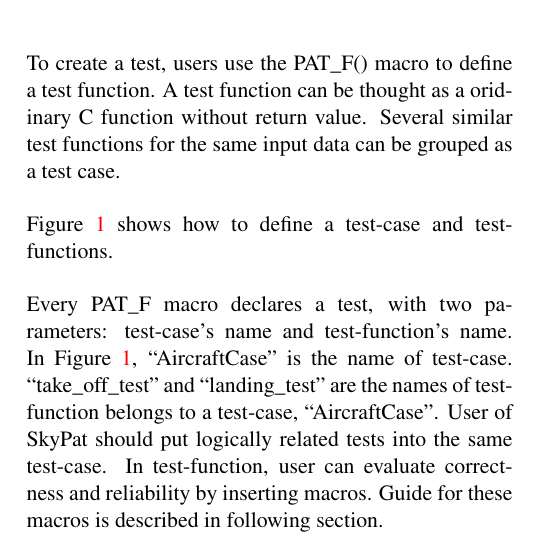
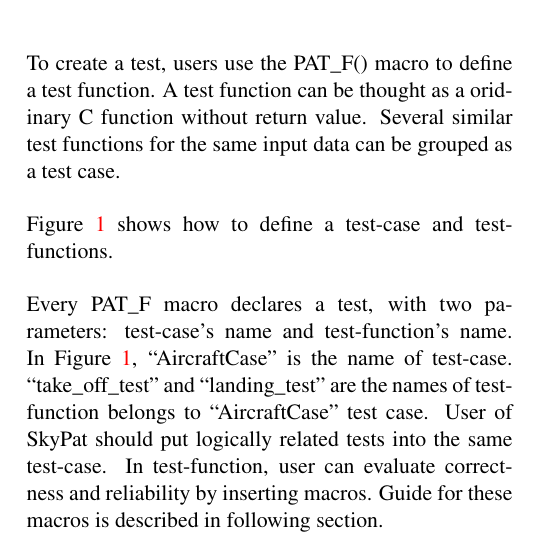
Before and after one commit to skymizer/SkyPat, a LaTeX document (docs/linux_symposium_2014/skypat/skypat.tex): part of one column of page 2 of 4, cut so that both start at the same text. Compiled offline with pdfLaTeX.

Commit message:
Fix article.

```diff
--- a/docs/linux_symposium_2014/skypat/skypat.tex
+++ b/docs/linux_symposium_2014/skypat/skypat.tex
@@ -152,7 +152,7 @@
 
 Every PAT\_F macro declares a test, with two parameters: test-case's name and test-function's name.
 In Figure~\ref{aircraftcase}, ``AircraftCase'' is the name of test-case.
-``take\_off\_test'' and ``landing\_test'' are the names of test-function belongs to a test-case, ``AircraftCase''.
+``take\_off\_test'' and ``landing\_test'' are the names of test-function belongs to ``AircraftCase'' test case.
 User of SkyPat should put logically related tests into the same test-case.
 In test-function, user can evaluate correctness and reliability by inserting macros.
 Guide for these macros is described in following section.
```
